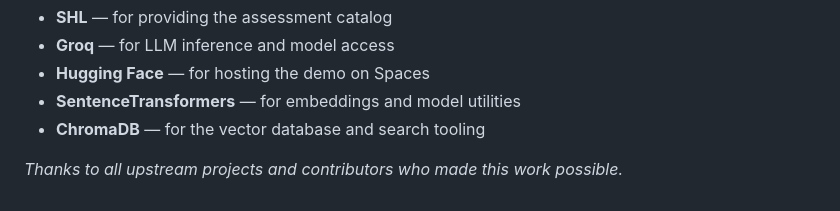
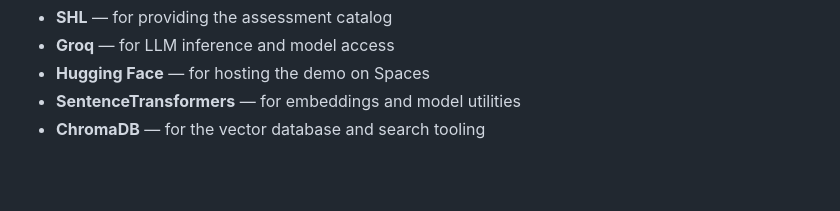
Before and after one commit to Inder-26/shl-recommender, a Markdown page: README.md, the part around the change. Drawn GitHub-style; blank space fills up the shorter version.

```diff
--- a/README.md
+++ b/README.md
@@ -305,5 +305,3 @@ This project is licensed under the MIT License - see the LICENSE file for detail
 - **Hugging Face** — for hosting the demo on Spaces
 - **SentenceTransformers** — for embeddings and model utilities
 - **ChromaDB** — for the vector database and search tooling
-
-*Thanks to all upstream projects and contributors who made this work possible.*
```
